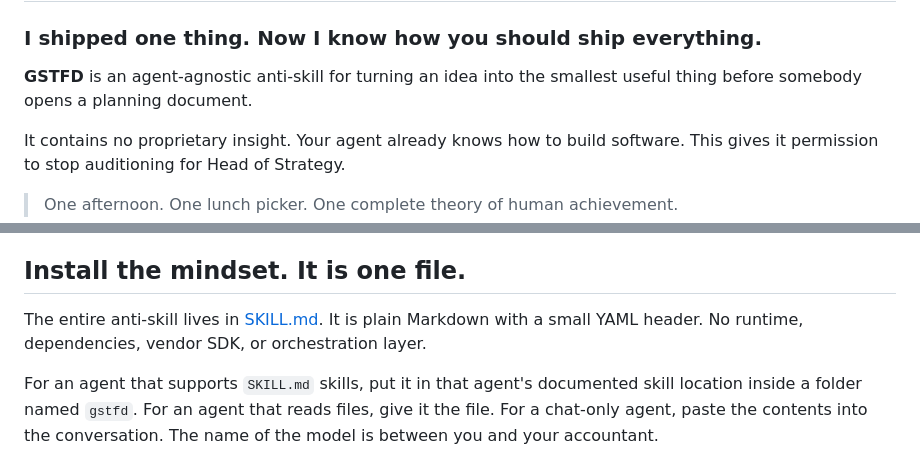
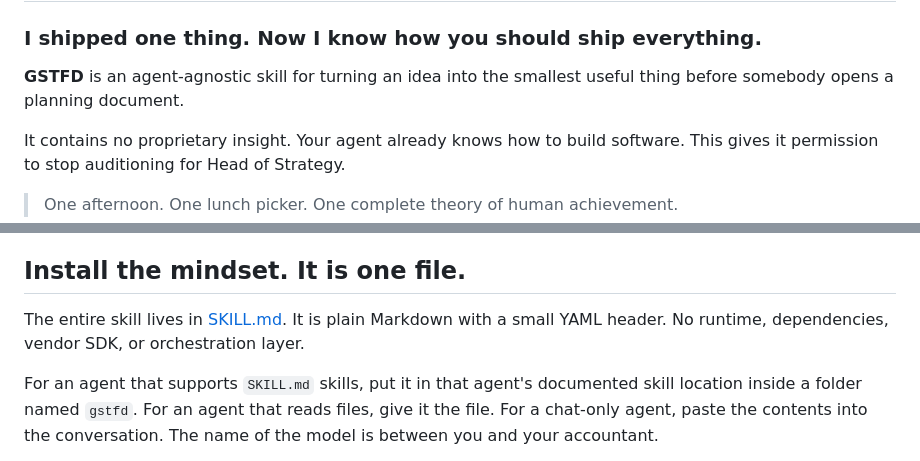
Before and after one commit to leemeichin/gstfd, a Markdown page: README.md, 2 parts joined by grey strips. GitHub-like rendering.

Commit message:
Describe GSTFD as a skill

```diff
--- a/README.md
+++ b/README.md
@@ -2,7 +2,7 @@
 
 ### I shipped one thing. Now I know how you should ship everything.
 
-**GSTFD** is an agent-agnostic anti-skill for turning an idea into the smallest useful thing before somebody opens a planning document.
+**GSTFD** is an agent-agnostic skill for turning an idea into the smallest useful thing before somebody opens a planning document.
 
 It contains no proprietary insight. Your agent already knows how to build software. This gives it permission to stop auditioning for Head of Strategy.
 
@@ -58,7 +58,7 @@ Five laws. One case study. Absolute confidence.
 
 ## Install the mindset. It is one file.
 
-The entire anti-skill lives in [SKILL.md](SKILL.md). It is plain Markdown with a small YAML header. No runtime, dependencies, vendor SDK, or orchestration layer.
+The entire skill lives in [SKILL.md](SKILL.md). It is plain Markdown with a small YAML header. No runtime, dependencies, vendor SDK, or orchestration layer.
 
 For an agent that supports `SKILL.md` skills, put it in that agent's documented skill location inside a folder named `gstfd`. For an agent that reads files, give it the file. For a chat-only agent, paste the contents into the conversation. The name of the model is between you and your accountant.
 
```
